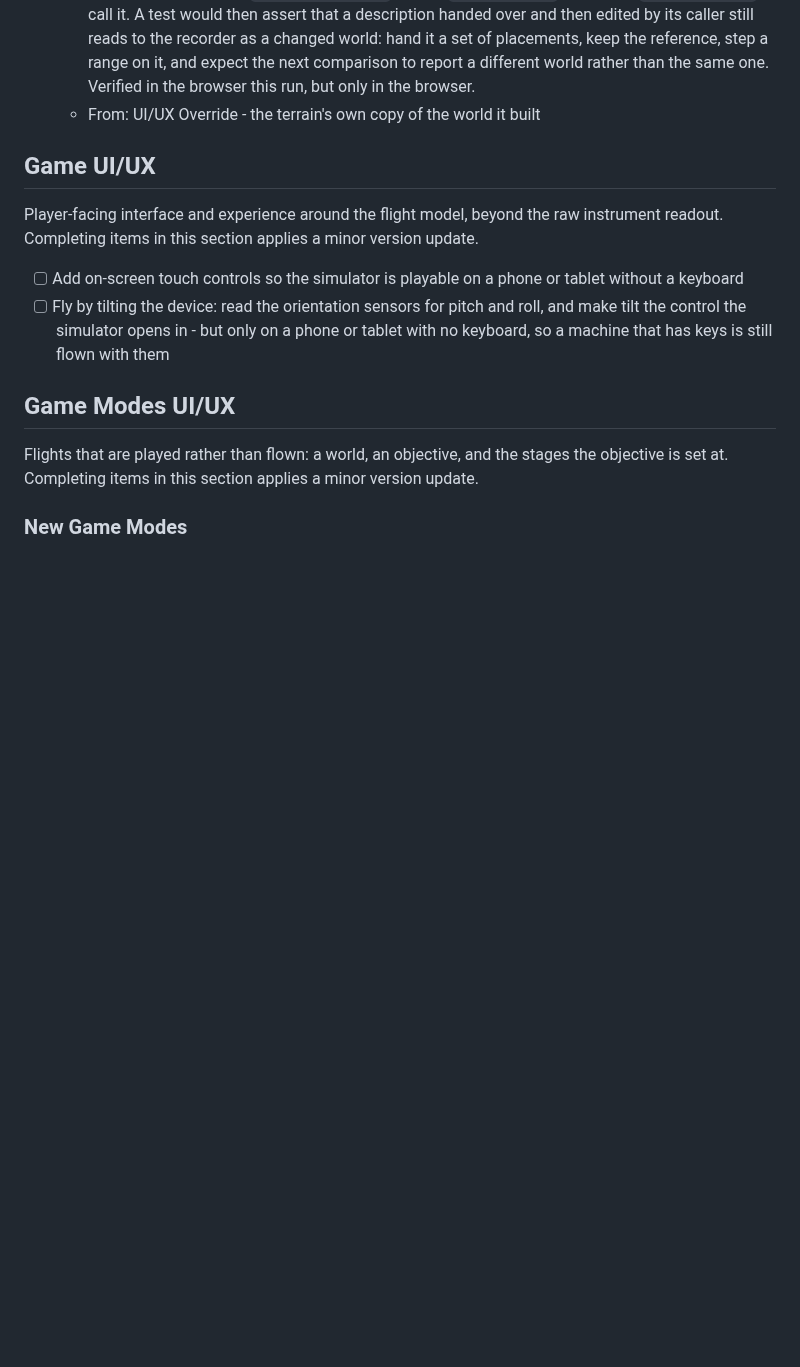
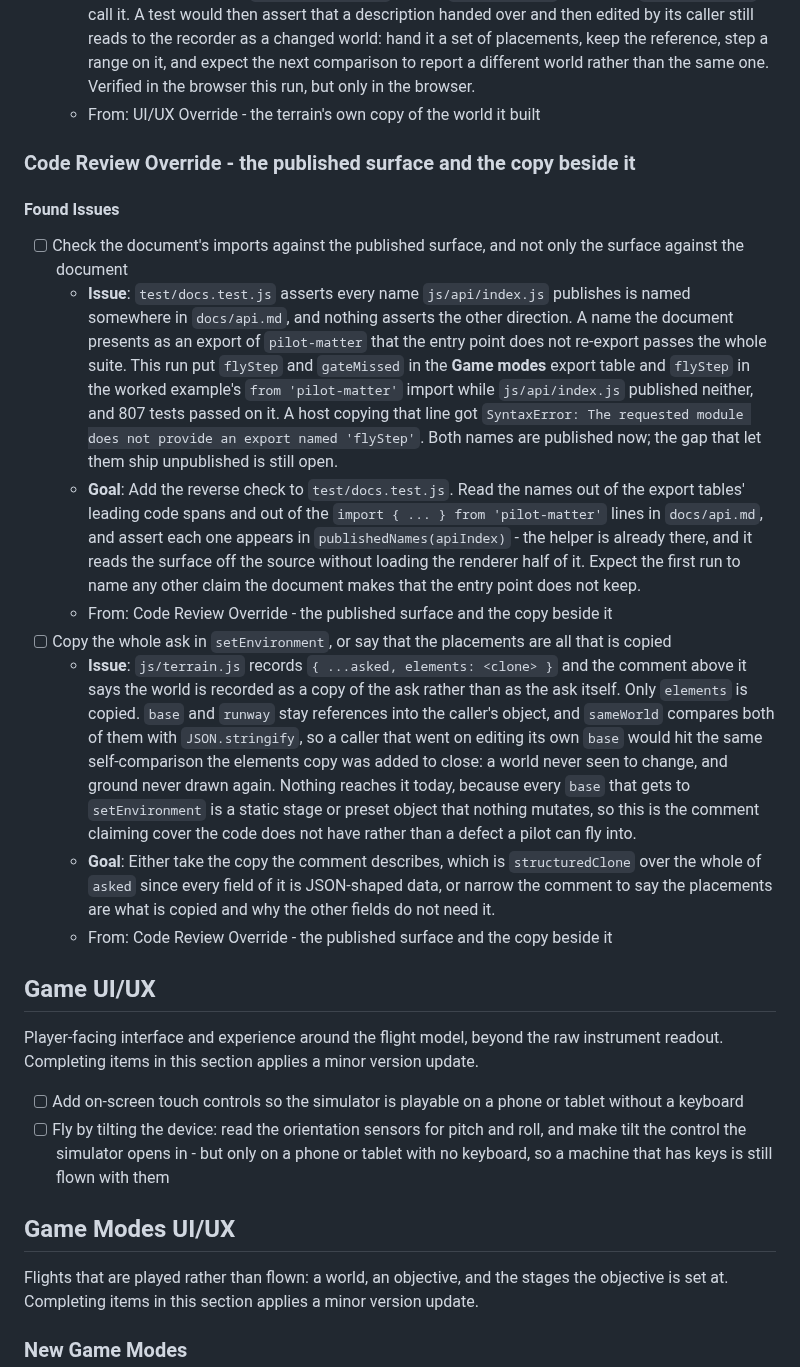
Before and after one commit to isocialPractice/pilot-matter, a Markdown page: TODO.md, the part around the change. GitHub-like rendering; blank space fills up the shorter version.

Commit message:
todo: queue the document's unchecked import claims and the terrain's partial copy

```diff
--- a/TODO.md
+++ b/TODO.md
@@ -56,6 +56,49 @@ its context survives being archived.
     the next comparison to report a different world rather than the same one.
     Verified in the browser this run, but only in the browser.
   - From: UI/UX Override - the terrain's own copy of the world it built
+
+### Code Review Override - the published surface and the copy beside it
+
+#### Found Issues
+
+- [ ] Check the document's imports against the published surface, and not only
+  the surface against the document
+  - **Issue**: `test/docs.test.js` asserts every name `js/api/index.js`
+    publishes is named somewhere in `docs/api.md`, and nothing asserts the
+    other direction. A name the document presents as an export of
+    `pilot-matter` that the entry point does not re-export passes the whole
+    suite. This run put `flyStep` and `gateMissed` in the **Game modes** export
+    table and `flyStep` in the worked example's `from 'pilot-matter'` import
+    while `js/api/index.js` published neither, and 807 tests passed on it. A
+    host copying that line got `SyntaxError: The requested module does not
+    provide an export named 'flyStep'`. Both names are published now; the gap
+    that let them ship unpublished is still open.
+  - **Goal**: Add the reverse check to `test/docs.test.js`. Read the names out
+    of the export tables' leading code spans and out of the
+    `import { ... } from 'pilot-matter'` lines in `docs/api.md`, and assert
+    each one appears in `publishedNames(apiIndex)` - the helper is already
+    there, and it reads the surface off the source without loading the
+    renderer half of it. Expect the first run to name any other claim the
+    document makes that the entry point does not keep.
+  - From: Code Review Override - the published surface and the copy beside it
+- [ ] Copy the whole ask in `setEnvironment`, or say that the placements are
+  all that is copied
+  - **Issue**: `js/terrain.js` records `{ ...asked, elements: <clone> }` and
+    the comment above it says the world is recorded as a copy of the ask
+    rather than as the ask itself. Only `elements` is copied. `base` and
+    `runway` stay references into the caller's object, and `sameWorld`
+    compares both of them with `JSON.stringify`, so a caller that went on
+    editing its own `base` would hit the same self-comparison the elements
+    copy was added to close: a world never seen to change, and ground never
+    drawn again. Nothing reaches it today, because every `base` that gets to
+    `setEnvironment` is a static stage or preset object that nothing mutates,
+    so this is the comment claiming cover the code does not have rather than a
+    defect a pilot can fly into.
+  - **Goal**: Either take the copy the comment describes, which is
+    `structuredClone` over the whole of `asked` since every field of it is
+    JSON-shaped data, or narrow the comment to say the placements are what is
+    copied and why the other fields do not need it.
+  - From: Code Review Override - the published surface and the copy beside it
 
 ## Game UI/UX
 
```
